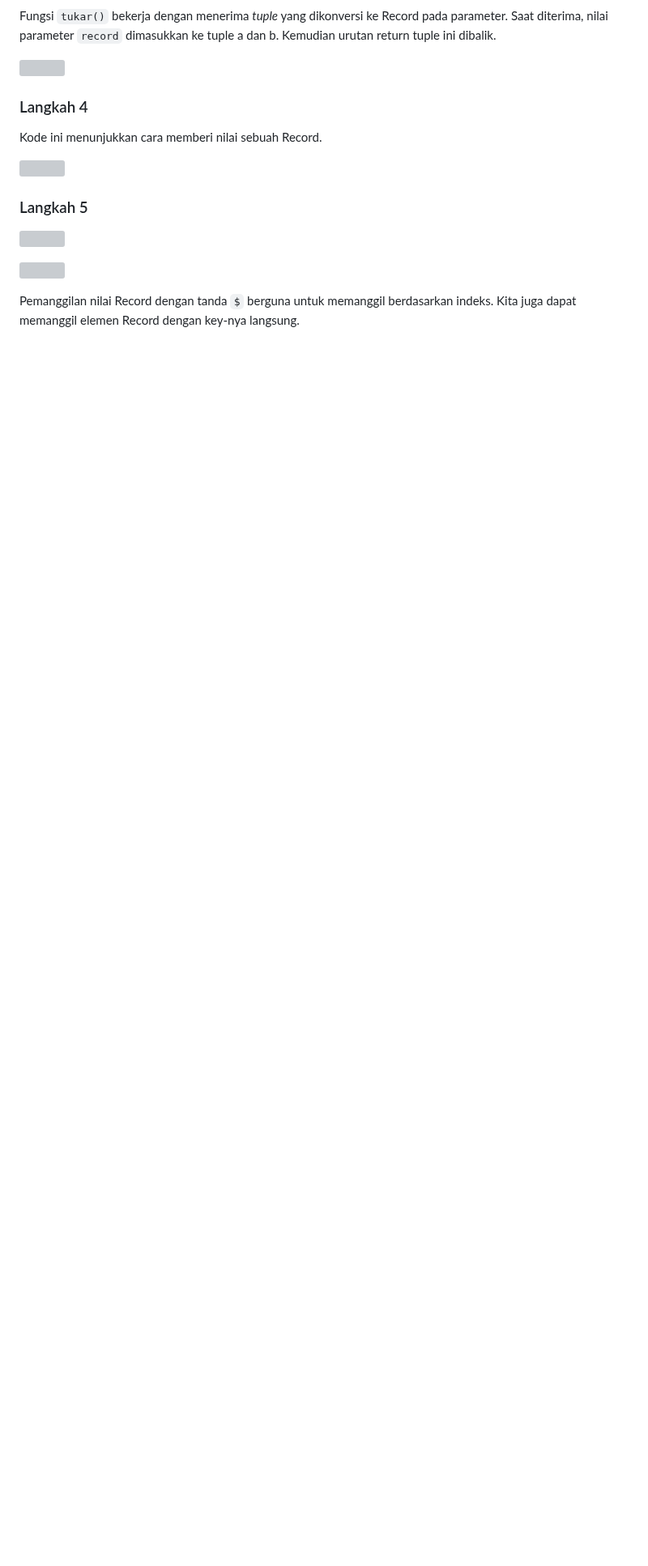
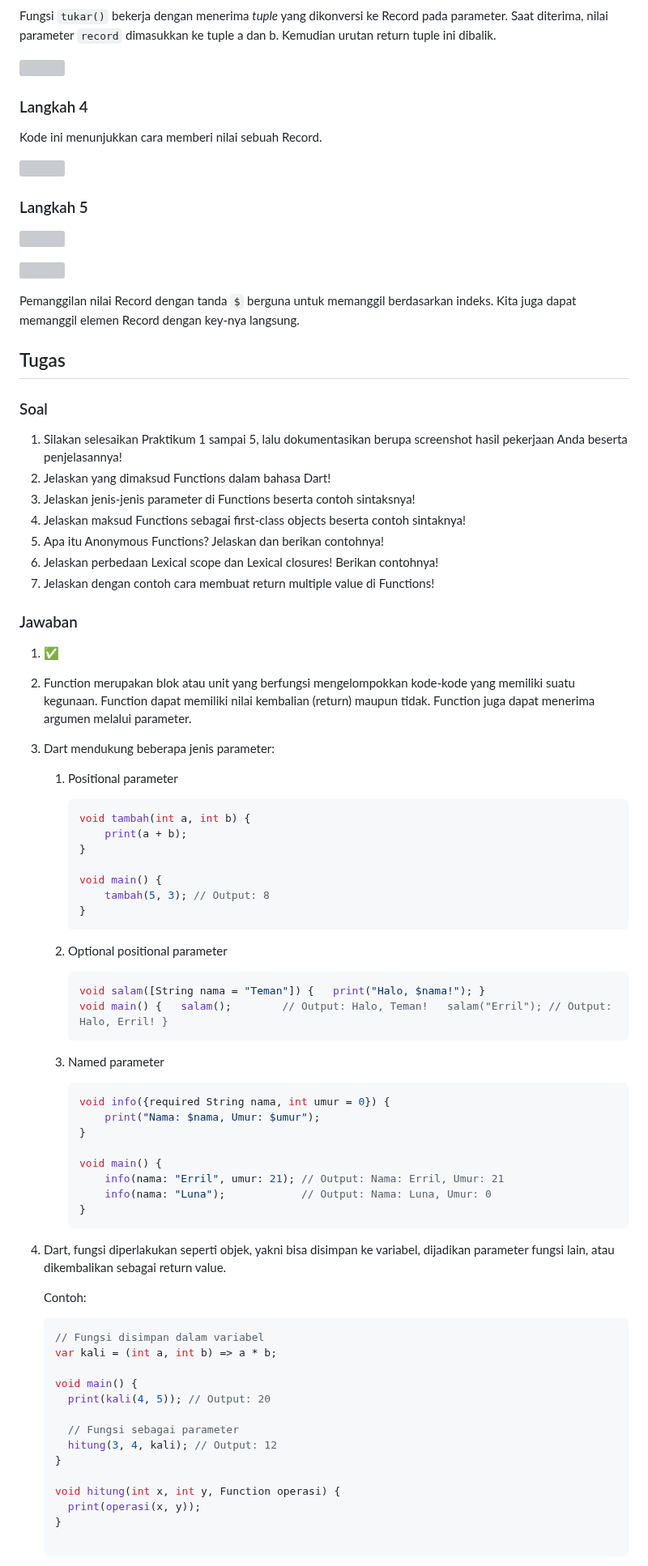
Before and after one commit to VozSoldat/MobileDev-2025, a Markdown page: 4 - Pengantar 3/LAPORAN_4.md, the part around one of its changes. Shown at 81% size. Rendered like a GitHub page; blank space fills up the shorter version; grey boxes are pictures that could not be loaded.

Commit message:
p4: tugas

````diff
--- a/4 - Pengantar 3/LAPORAN_4.md
+++ b/4 - Pengantar 3/LAPORAN_4.md
@@ -121,3 +121,67 @@ Kode ini menunjukkan cara memberi nilai sebuah Record.
 ![](attachments/Pasted%20image%2020251002000041.png)
 
 Pemanggilan nilai Record dengan tanda `$` berguna untuk memanggil berdasarkan indeks. Kita juga dapat memanggil elemen Record dengan key-nya langsung.
+
+## Tugas
+### Soal
+1. Silakan selesaikan Praktikum 1 sampai 5, lalu dokumentasikan berupa screenshot hasil pekerjaan Anda beserta penjelasannya!
+2. Jelaskan yang dimaksud Functions dalam bahasa Dart!
+3. Jelaskan jenis-jenis parameter di Functions beserta contoh sintaksnya!
+4. Jelaskan maksud Functions sebagai first-class objects beserta contoh sintaknya!
+5. Apa itu Anonymous Functions? Jelaskan dan berikan contohnya!
+6. Jelaskan perbedaan Lexical scope dan Lexical closures! Berikan contohnya!
+7. Jelaskan dengan contoh cara membuat return multiple value di Functions!
+
+### Jawaban
+1. ✅
+2. Function merupakan blok atau unit yang berfungsi mengelompokkan kode-kode yang memiliki suatu kegunaan. Function dapat memiliki nilai kembalian (return) maupun tidak. Function juga dapat menerima argumen melalui parameter.
+3. Dart mendukung beberapa jenis parameter:
+	1. Positional parameter
+		```Dart
+		void tambah(int a, int b) {
+			print(a + b);
+		}
+
+		void main() {
+			tambah(5, 3); // Output: 8
+		}
+		```
+
+	2.  Optional positional parameter
+		```Dart
+		void salam([String nama = "Teman"]) {   print("Halo, $nama!"); }
+		void main() {   salam();        // Output: Halo, Teman!   salam("Erril"); // Output: Halo, Erril! }
+		```
+
+	3. Named parameter
+		```dart
+		void info({required String nama, int umur = 0}) {
+			print("Nama: $nama, Umur: $umur");
+		}
+
+		void main() {
+			info(nama: "Erril", umur: 21); // Output: Nama: Erril, Umur: 21
+			info(nama: "Luna");            // Output: Nama: Luna, Umur: 0
+		}
+		```
+
+4. Dart, fungsi diperlakukan seperti objek, yakni bisa disimpan ke variabel, dijadikan parameter fungsi lain, atau dikembalikan sebagai return value.
+
+	Contoh:
+	```dart
+	// Fungsi disimpan dalam variabel
+	var kali = (int a, int b) => a * b;
+
+	void main() {
+	  print(kali(4, 5)); // Output: 20
+
+	  // Fungsi sebagai parameter
+	  hitung(3, 4, kali); // Output: 12
+	}
+
+	void hitung(int x, int y, Function operasi) {
+	  print(operasi(x, y));
+	}
+
+	```
+
````
Also changed, not shown: other parts of 4 - Pengantar 3/LAPORAN_4.md (+51 -0 lines).
